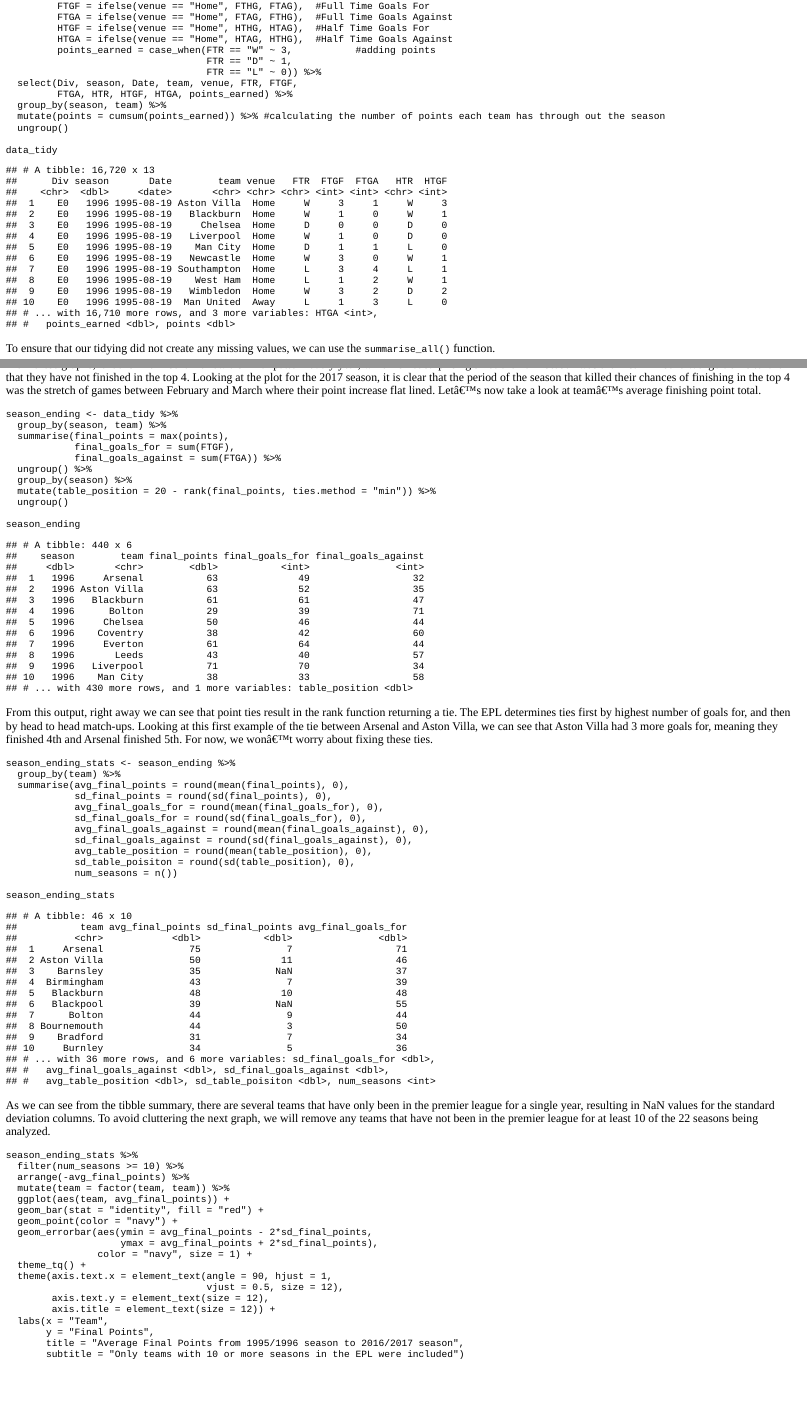
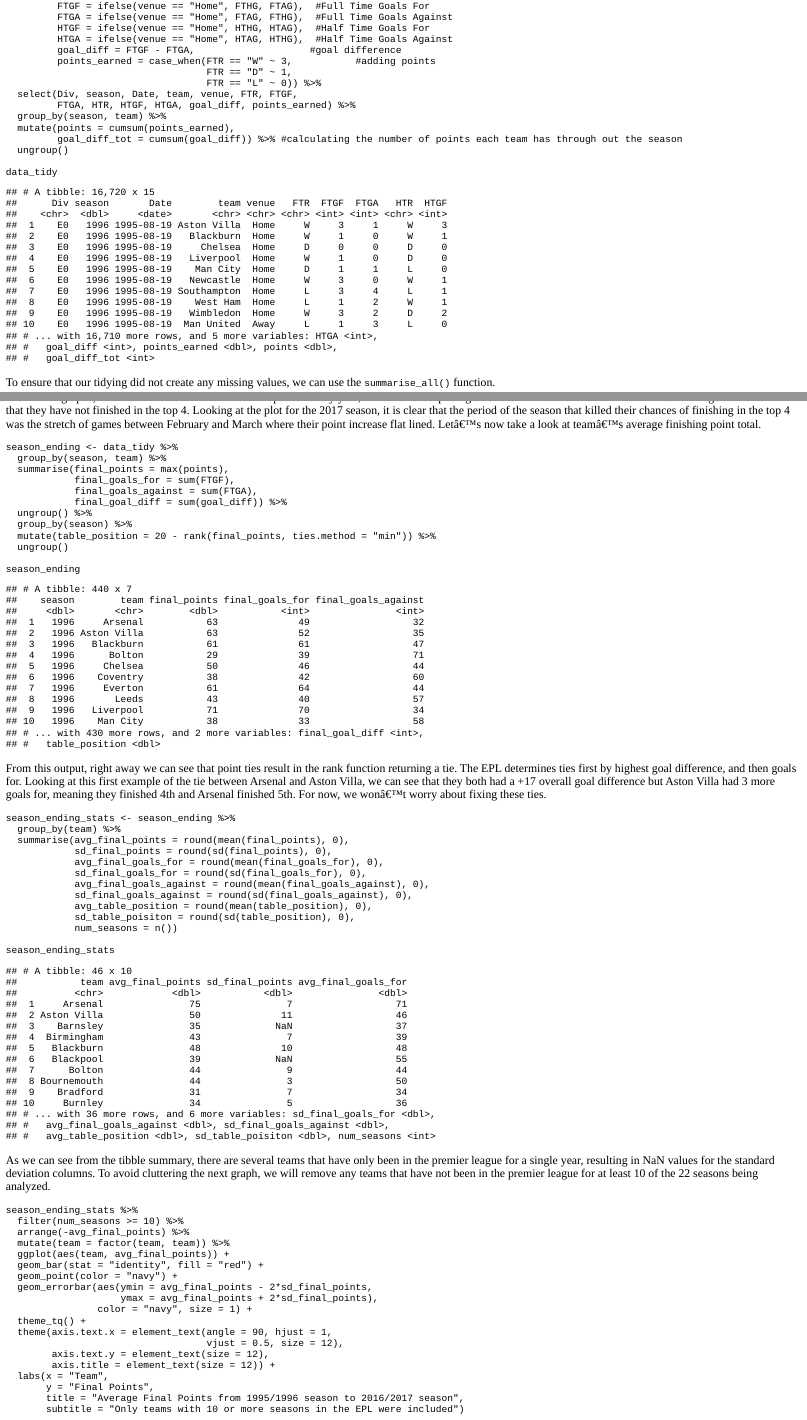
Before and after one commit to tbradley1013/blog, an R Markdown document (content/post/2017-08-09-exploring-english-premier-league-historical-match-results.Rmd): the page in a window 1100 px wide, from 1990 px down, and a second part further down, joined at a grey line. The pictures show the output file content/post/2017-08-09-exploring-english-premier-league-historical-match-results.html that the author committed with the source, opened offline.

Commit message:
corrected mistake with tie breaker

````diff
--- a/content/post/2017-08-09-exploring-english-premier-league-historical-match-results.Rmd
+++ b/content/post/2017-08-09-exploring-english-premier-league-historical-match-results.Rmd
@@ -125,13 +125,15 @@ data_tidy <- data %>%
          FTGA = ifelse(venue == "Home", FTAG, FTHG),  #Full Time Goals Against
          HTGF = ifelse(venue == "Home", HTHG, HTAG),  #Half Time Goals For
          HTGA = ifelse(venue == "Home", HTAG, HTHG),  #Half Time Goals Against
+         goal_diff = FTGF - FTGA,                    #goal difference
          points_earned = case_when(FTR == "W" ~ 3,           #adding points
                                    FTR == "D" ~ 1,
                                    FTR == "L" ~ 0)) %>%
   select(Div, season, Date, team, venue, FTR, FTGF,
-         FTGA, HTR, HTGF, HTGA, points_earned) %>%
+         FTGA, HTR, HTGF, HTGA, goal_diff, points_earned) %>%
   group_by(season, team) %>%
-  mutate(points = cumsum(points_earned)) %>% #calculating the number of points each team has through out the season
+  mutate(points = cumsum(points_earned),
+         goal_diff_tot = cumsum(goal_diff)) %>% #calculating the number of points each team has through out the season
   ungroup()
 
 data_tidy
@@ -196,7 +198,8 @@ season_ending <- data_tidy %>%
   group_by(season, team) %>%
   summarise(final_points = max(points),
             final_goals_for = sum(FTGF),
-            final_goals_against = sum(FTGA)) %>%
+            final_goals_against = sum(FTGA),
+            final_goal_diff = sum(goal_diff)) %>%
   ungroup() %>%
   group_by(season) %>%
   mutate(table_position = 20 - rank(final_points, ties.method = "min")) %>%
@@ -206,7 +209,7 @@ season_ending
 ```
 
 
-From this output, right away we can see that point ties result in the rank function returning a tie. The EPL determines ties first by highest number of goals for, and then by head to head match-ups. Looking at this first example of the tie between Arsenal and Aston Villa, we can see that Aston Villa had 3 more goals for, meaning they finished 4th and Arsenal finished 5th. For now, we won't worry about fixing these ties.
+From this output, right away we can see that point ties result in the rank function returning a tie. The EPL determines ties first by highest goal difference, and then goals for. Looking at this first example of the tie between Arsenal and Aston Villa, we can see that they both had a +17 overall goal difference but Aston Villa had 3 more goals for, meaning they finished 4th and Arsenal finished 5th. For now, we won't worry about fixing these ties.
 
 ```{r season-ending-summary }
 season_ending_stats <- season_ending %>%
````
Also changed, not shown: content/post/2017-08-09-exploring-english-premier-league-historical-match-results.html, 6 other files.
